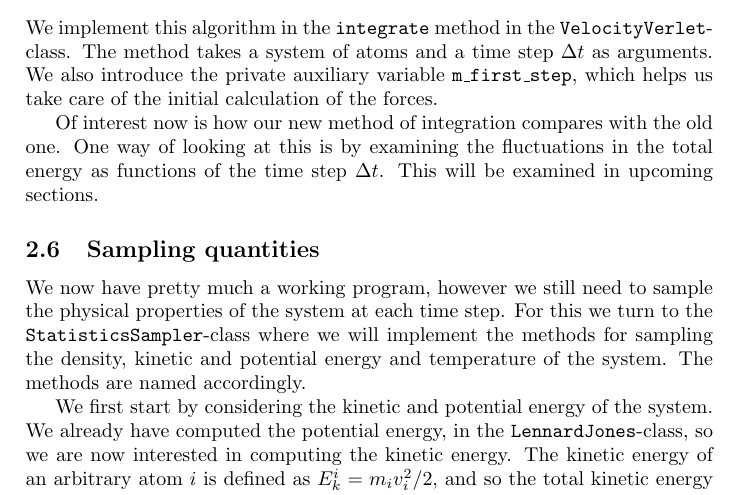
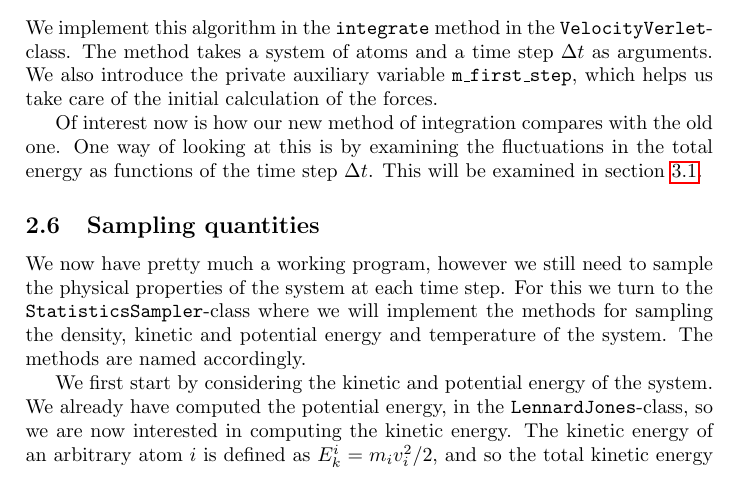
Before and after one commit to qTipTip/FYS3150, a LaTeX paper (projects/project_5/molecular_dynamics/article/article.tex): part of page 7 of 11, cut so that both start at the same text. Compiled offline with pdfLaTeX.

Commit message:
fixed a reference

```diff
--- a/projects/project_5/molecular_dynamics/article/article.tex
+++ b/projects/project_5/molecular_dynamics/article/article.tex
@@ -318,7 +318,7 @@
     Of interest now is how our new method of integration compares with the old
     one. One way of looking at this is by examining the fluctuations in the
     total energy as functions of the time step $\Delta t$. This will be
-    examined in upcoming sections.
+    examined in section \ref{sub:energy_conservation_of_integration_method}.
 
     \subsection{Sampling quantities}
     \label{sub:sampling_quantities}
```
Also changed, not shown: projects/project_5/molecular_dynamics/article/article.pdf.
